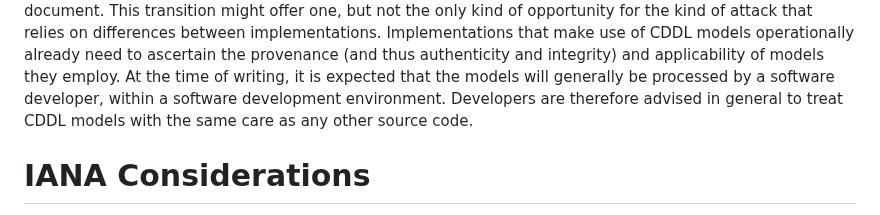
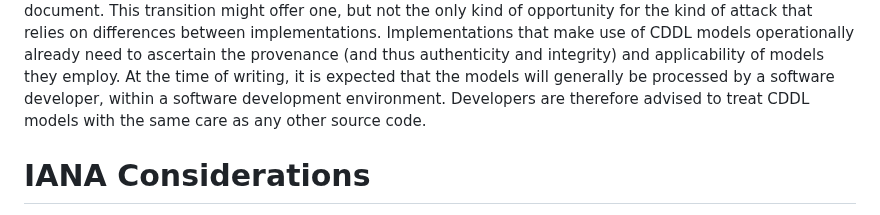
Before and after one commit to cbor-wg/update-8610-grammar, a Markdown page: draft-ietf-cbor-update-8610-grammar.md, the part around the change. Rendered like a GitHub page.

Commit message:
Update draft-ietf-cbor-update-8610-grammar.md
Co-authored-by: Orie Steele <orie@or13.io>

```diff
--- a/draft-ietf-cbor-update-8610-grammar.md
+++ b/draft-ietf-cbor-update-8610-grammar.md
@@ -495,7 +495,7 @@ and applicability of models they employ.
 At the time of writing, it is expected that the models will generally
 be processed by a software developer, within a software development
 environment.
-Developers are therefore advised in general to treat CDDL models with
+Developers are therefore advised to treat CDDL models with
 the same care as any other source code.
 
 # IANA Considerations
```
